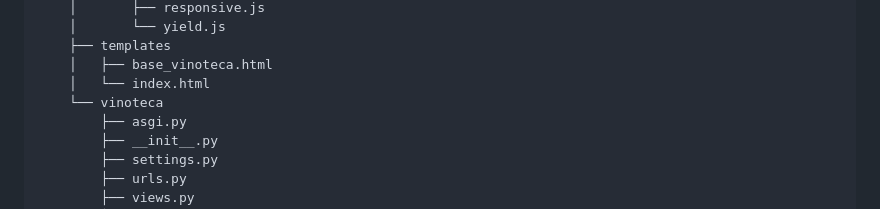
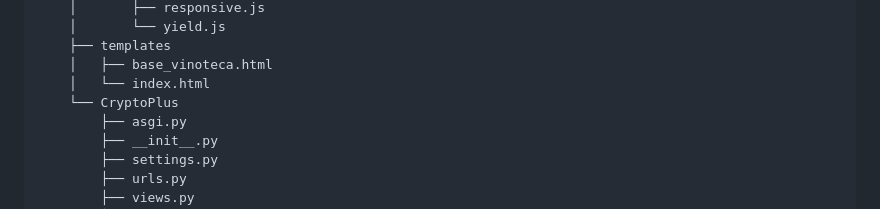
Before and after one commit to pablolospe/django, a Markdown page: README.md, the part around the change. Rendered like a GitHub page.

```diff
--- a/README.md
+++ b/README.md
@@ -119,7 +119,7 @@ django
     ├── templates
     │   ├── base_vinoteca.html
     │   └── index.html
-    └── vinoteca
+    └── CryptoPlus
         ├── asgi.py
         ├── __init__.py
         ├── settings.py
```
